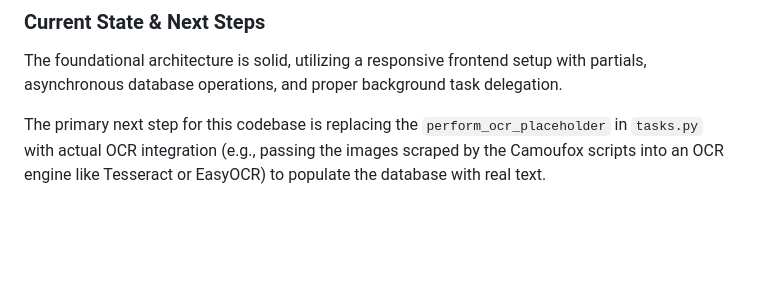
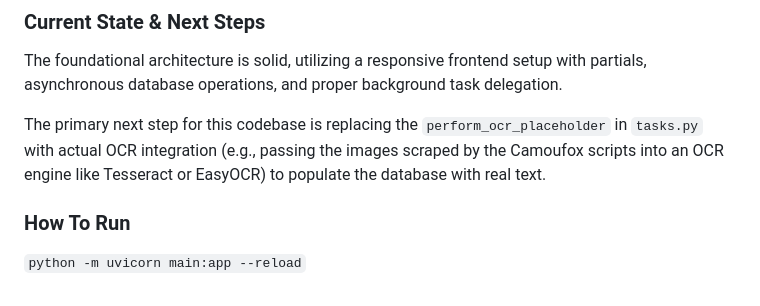
Before and after one commit to Titanicspike/Genealogy-Tools, a Markdown page: README.md, the part around the change. Rendered like a GitHub page; blank space fills up the shorter version.

```diff
--- a/README.md
+++ b/README.md
@@ -34,3 +34,7 @@ The background task (`process_jiapu_source`) orchestrates the pipeline and updat
 The foundational architecture is solid, utilizing a responsive frontend setup with partials, asynchronous database operations, and proper background task delegation.
 
 The primary next step for this codebase is replacing the `perform_ocr_placeholder` in `tasks.py` with actual OCR integration (e.g., passing the images scraped by the Camoufox scripts into an OCR engine like Tesseract or EasyOCR) to populate the database with real text.
+
+
+### How To Run
+`python -m uvicorn main:app --reload`
```
